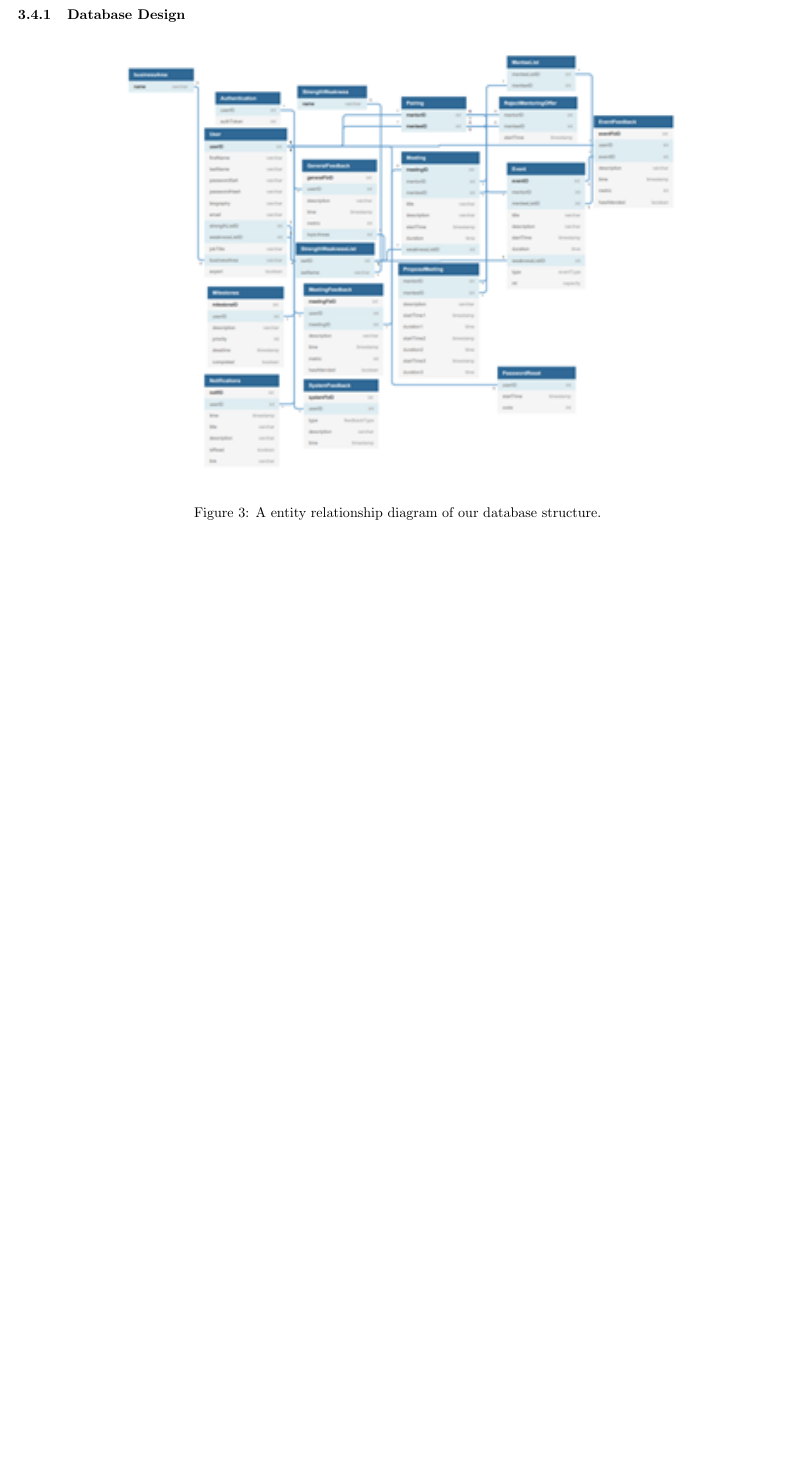
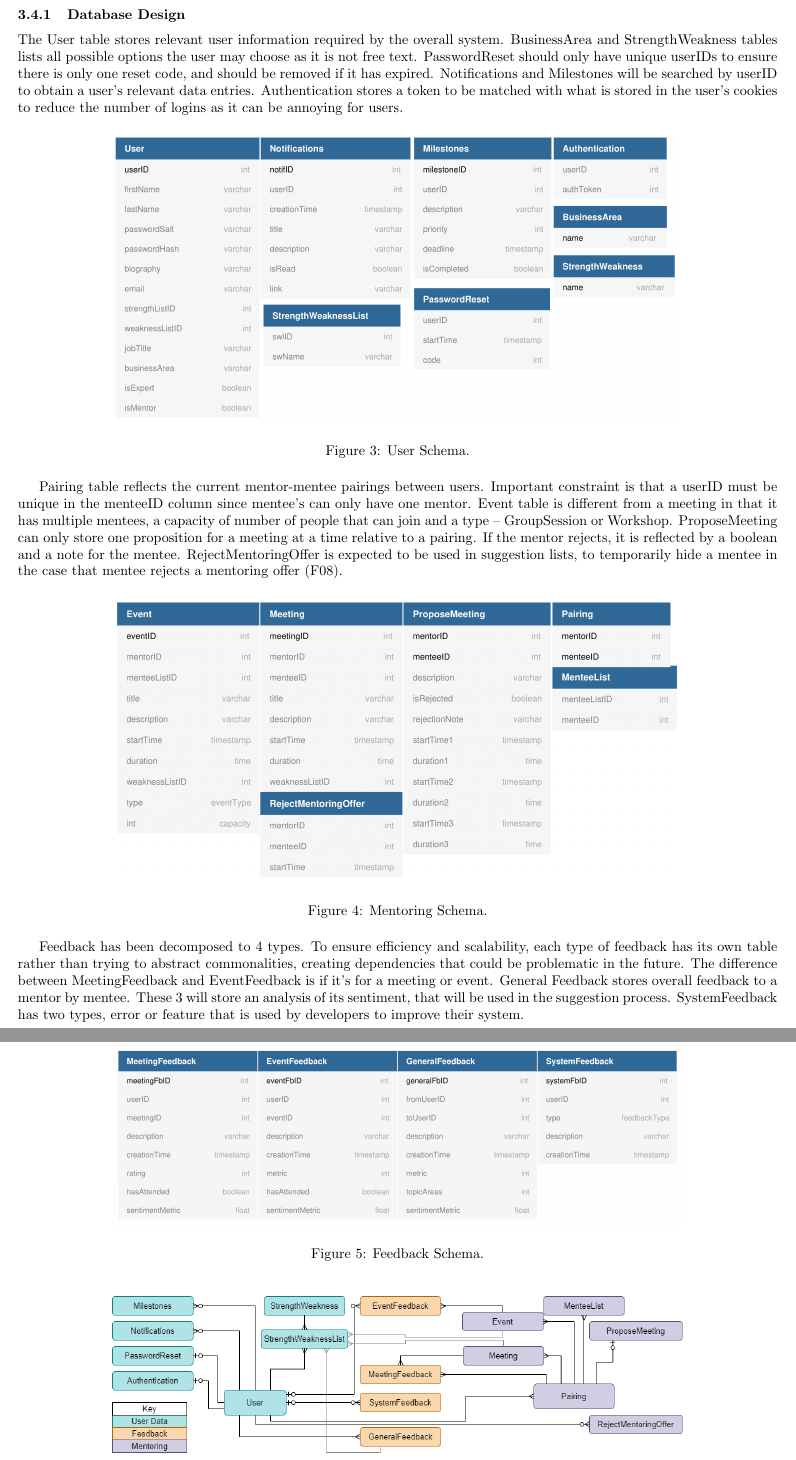
Before and after one commit to CS261-Group-17/Mentoring-Site, a LaTeX document (writeup/designDocument.tex): part of page 5 of 10 before the commit and two parts of pages 5 and 6 of 11 after it, the two joined at a grey line, cut so that both start at the same text, the shorter picture padded with empty space. Compiled offline with pdfLaTeX.

Commit message:
Added Database stuff

```diff
--- a/writeup/designDocument.tex
+++ b/writeup/designDocument.tex
@@ -306,16 +306,67 @@ basis.
 
 \subsubsection{Database Design}
 
+The User table stores relevant user information required by the overall system.
+BusinessArea and StrengthWeakness tables lists all possible options the user may
+choose as it is not free text. PasswordReset should only have unique userIDs to
+ensure there is only one reset code, and should be removed if it has expired.
+Notifications and Milestones will be searched by userID to obtain a user’s
+relevant data entries. Authentication stores a token to be matched with what is
+stored in the user's cookies to reduce the number of logins as it can be
+annoying for users.
 \begin{figure}[H]
     \centering
-    \includegraphics[width=0.75\textwidth]{DB}
-    \caption{A entity relationship diagram of our database structure.}
-    \label{fig:entity_relationship_diagram}
+    \includegraphics[width=0.75\textwidth]{UserDB}
+    \caption{User Schema.}
+    \label{fig:User Schema}
+\end{figure}
+
+Pairing table reflects the current mentor-mentee pairings between users.
+Important constraint is that a userID must be unique in the menteeID column
+since mentee’s can only have one mentor. Event table is different from a meeting
+in that it has multiple mentees, a capacity of number of people that can join
+and a type – GroupSession or Workshop. ProposeMeeting can only store one
+proposition for a meeting at a time relative to a pairing. If the mentor
+rejects, it is reflected by a boolean and a note for the mentee.
+RejectMentoringOffer is expected to be used in suggestion lists, to temporarily
+hide a mentee in the case that mentee rejects a mentoring offer (F08).
+
+\begin{figure}[H]
+    \centering
+    \includegraphics[width=0.75\textwidth]{MentoringDB}
+    \caption{Mentoring Schema.}
+    \label{fig:Mentoring Schema}
+\end{figure}
+
+Feedback has been decomposed to 4 types. To ensure efficiency and scalability,
+each type of feedback has its own table rather than trying to abstract
+commonalities, creating dependencies that could be problematic in the future.
+The difference between MeetingFeedback and EventFeedback is if it’s for a
+meeting or event. General Feedback stores overall feedback to a mentor by
+mentee. These 3 will store an analysis of its sentiment, that will be used in
+the suggestion process. SystemFeedback has two types, error or feature that is
+used by developers to improve their system.
+
+\begin{figure}[H]
+    \centering
+    \includegraphics[width=0.75\textwidth]{FeedbackDB}
+    \caption{Feedback Schema.}
+    \label{fig:Feedback Schema}
+\end{figure}
+
+
+
+\begin{figure}[H]
+    \centering
+    \includegraphics[width=0.75\textwidth]{ER}
+    \caption{Entity Relationship Diagram.}
+    \label{fig:Entity Diagram}
 \end{figure}
 
 
 \subsubsection{Object Structure}
 
+% Believe I have updated this to the most recent one
 \begin{figure}[H]
     \centering
     \includegraphics[width=0.75\textwidth]{Objects}
```
Also changed, not shown: writeup/designDocument.pdf, writeup/images/DB.png (deleted), writeup/images/ER.png (added), writeup/images/FeedbackDB.png (added), writeup/images/MentoringDB.png (added), writeup/images/Objects.png, writeup/images/UserDB.png (added).
